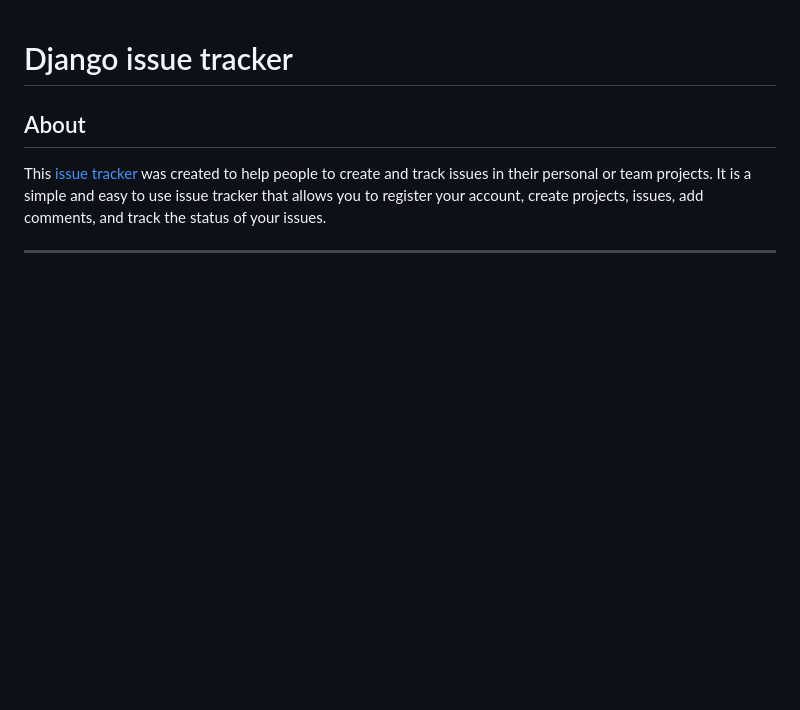
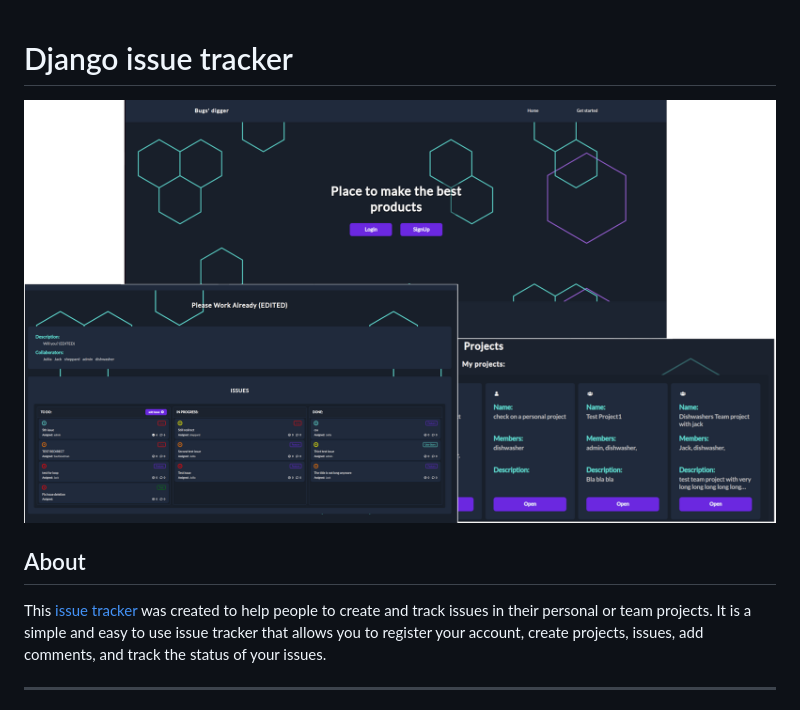
Before and after one commit to IuliiaKonovalova/issue_tracker, a Markdown page: README.md, the part around the change. Rendered like a GitHub page; pictures changed too: documentation/design/issuetracker.png (added); blank space fills up the shorter version.

Commit message:
Add mockup image to readme header

```diff
--- a/README.md
+++ b/README.md
@@ -1,4 +1,6 @@
 # Django issue tracker
+
+![Mockup](documentation/design/issuetracker.png)
 
 ## About
 
```
